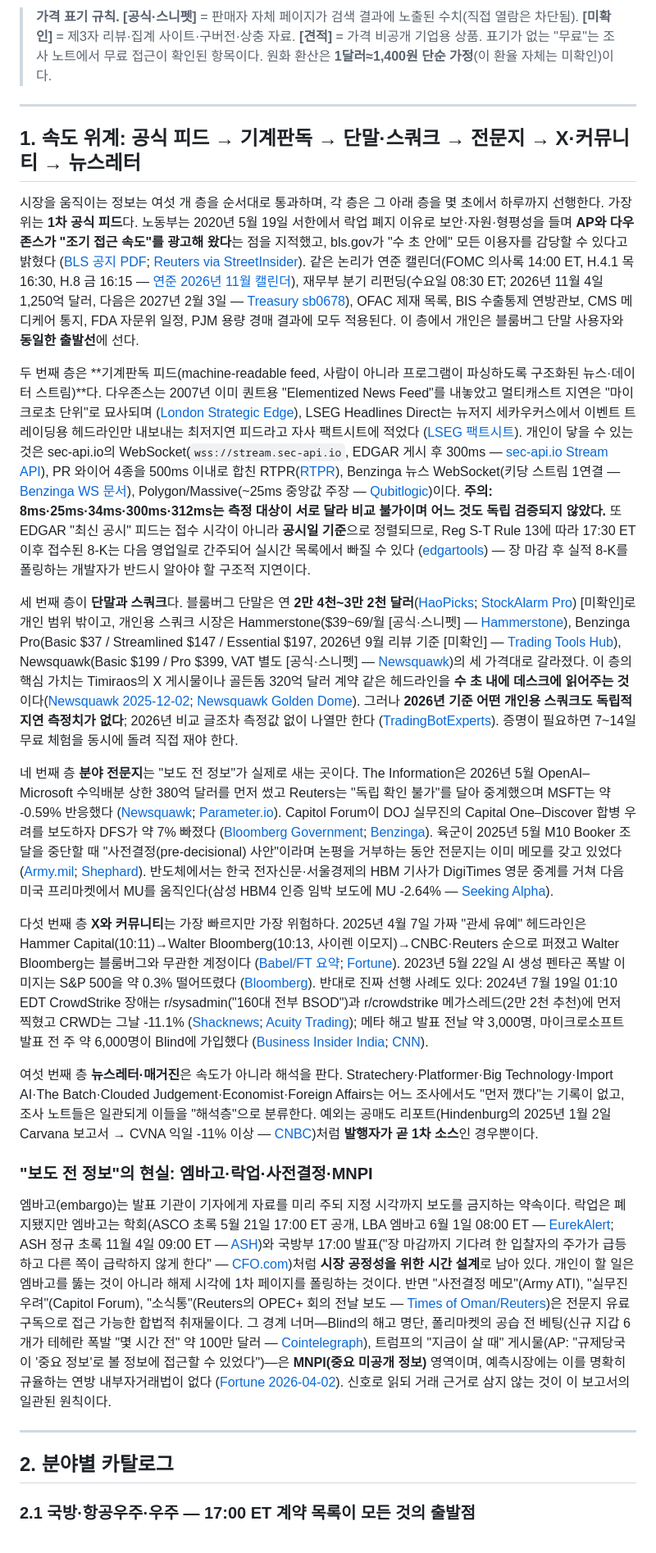
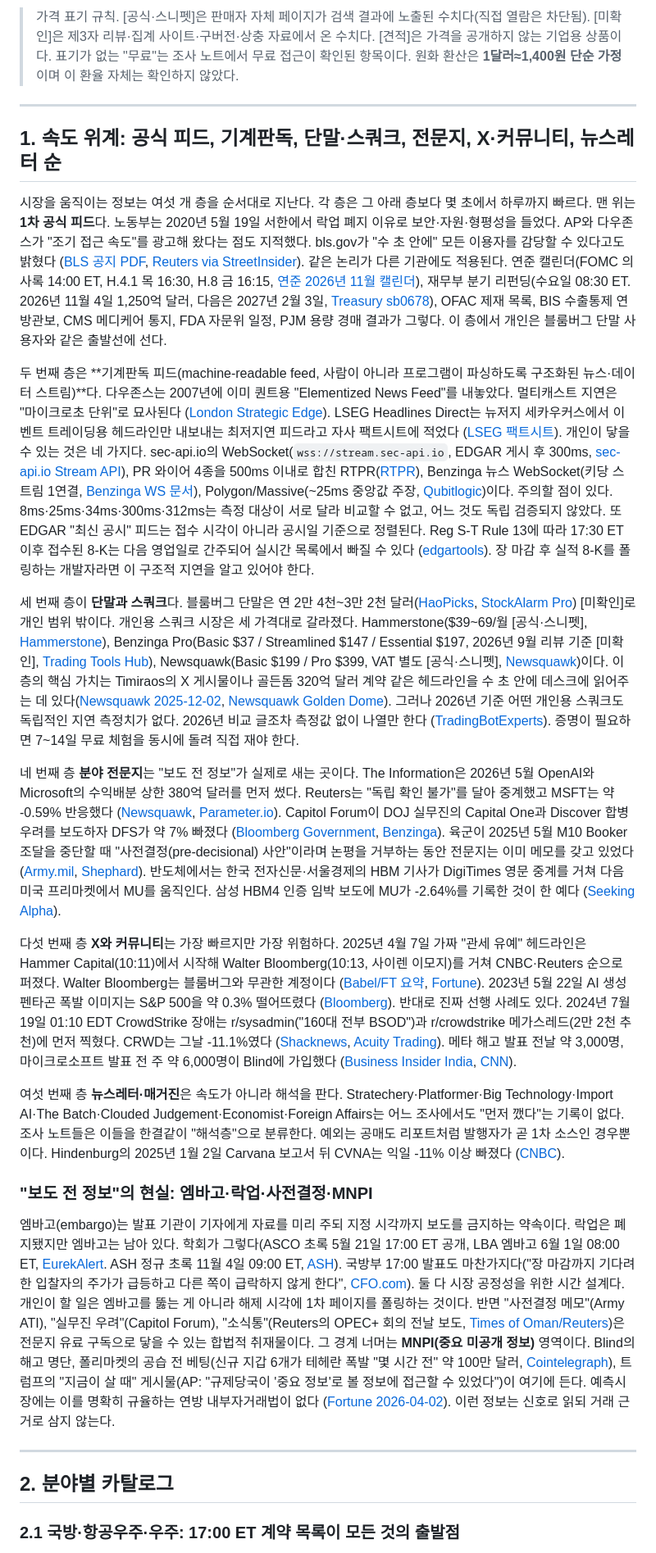
Before and after one commit to Imvely/Help, a Markdown page: reports/미국주식 분야별 빠른 소식 소스 지도.md, the part around one of its changes. Shown at 82% size. Drawn GitHub-style.

```diff
--- a/reports/미국주식 분야별 빠른 소식 소스 지도.md
+++ b/reports/미국주식 분야별 빠른 소식 소스 지도.md
@@ -4,29 +4,29 @@
 
-> **가격 표기 규칙.** **[공식·스니펫]** = 판매자 자체 페이지가 검색 결과에 노출된 수치(직접 열람은 차단됨). **[미확인]** = 제3자 리뷰·집계 사이트·구버전·상충 자료. **[견적]** = 가격 비공개 기업용 상품. 표기가 없는 "무료"는 조사 노트에서 무료 접근이 확인된 항목이다. 원화 환산은 **1달러≈1,400원 단순 가정**(이 환율 자체는 미확인)이다.
+> 가격 표기 규칙. [공식·스니펫]은 판매자 자체 페이지가 검색 결과에 노출된 수치다(직접 열람은 차단됨). [미확인]은 제3자 리뷰·집계 사이트·구버전·상충 자료에서 온 수치다. [견적]은 가격을 공개하지 않는 기업용 상품이다. 표기가 없는 "무료"는 조사 노트에서 무료 접근이 확인된 항목이다. 원화 환산은 **1달러≈1,400원 단순 가정**이며 이 환율 자체는 확인하지 않았다.
 
 ---
 
-## 1. 속도 위계: 공식 피드 → 기계판독 → 단말·스쿼크 → 전문지 → X·커뮤니티 → 뉴스레터
+## 1. 속도 위계: 공식 피드, 기계판독, 단말·스쿼크, 전문지, X·커뮤니티, 뉴스레터 순
 
-시장을 움직이는 정보는 여섯 개 층을 순서대로 통과하며, 각 층은 그 아래 층을 몇 초에서 하루까지 선행한다. 가장 위는 **1차 공식 피드**다. 노동부는 2020년 5월 19일 서한에서 락업 폐지 이유로 보안·자원·형평성을 들며 **AP와 다우존스가 "조기 접근 속도"를 광고해 왔다**는 점을 지적했고, bls.gov가 "수 초 안에" 모든 이용자를 감당할 수 있다고 밝혔다 ([BLS 공지 PDF](https://www.bls.gov/bls/discontinuing-department-of-labor-media-lockup-effective-june-3.pdf); [Reuters via StreetInsider](https://www.streetinsider.com/Reuters/U.S.+Labor+Department+permanently+discontinues+data+lockups/16907485.html)). 같은 논리가 연준 캘린더(FOMC 의사록 14:00 ET, H.4.1 목 16:30, H.8 금 16:15 — [연준 2026년 11월 캘린더](https://www.federalreserve.gov/newsevents/2026-november.htm)), 재무부 분기 리펀딩(수요일 08:30 ET; 2026년 11월 4일 1,250억 달러, 다음은 2027년 2월 3일 — [Treasury sb0678](https://home.treasury.gov/news/press-releases/sb0678)), OFAC 제재 목록, BIS 수출통제 연방관보, CMS 메디케어 통지, FDA 자문위 일정, PJM 용량 경매 결과에 모두 적용된다. 이 층에서 개인은 블룸버그 단말 사용자와 **동일한 출발선**에 선다.
+시장을 움직이는 정보는 여섯 개 층을 순서대로 지난다. 각 층은 그 아래 층보다 몇 초에서 하루까지 빠르다. 맨 위는 **1차 공식 피드**다. 노동부는 2020년 5월 19일 서한에서 락업 폐지 이유로 보안·자원·형평성을 들었다. AP와 다우존스가 "조기 접근 속도"를 광고해 왔다는 점도 지적했다. bls.gov가 "수 초 안에" 모든 이용자를 감당할 수 있다고도 밝혔다 ([BLS 공지 PDF](https://www.bls.gov/bls/discontinuing-department-of-labor-media-lockup-effective-june-3.pdf), [Reuters via StreetInsider](https://www.streetinsider.com/Reuters/U.S.+Labor+Department+permanently+discontinues+data+lockups/16907485.html)). 같은 논리가 다른 기관에도 적용된다. 연준 캘린더(FOMC 의사록 14:00 ET, H.4.1 목 16:30, H.8 금 16:15, [연준 2026년 11월 캘린더](https://www.federalreserve.gov/newsevents/2026-november.htm)), 재무부 분기 리펀딩(수요일 08:30 ET. 2026년 11월 4일 1,250억 달러, 다음은 2027년 2월 3일, [Treasury sb0678](https://home.treasury.gov/news/press-releases/sb0678)), OFAC 제재 목록, BIS 수출통제 연방관보, CMS 메디케어 통지, FDA 자문위 일정, PJM 용량 경매 결과가 그렇다. 이 층에서 개인은 블룸버그 단말 사용자와 같은 출발선에 선다.
 
-두 번째 층은 **기계판독 피드(machine-readable feed, 사람이 아니라 프로그램이 파싱하도록 구조화된 뉴스·데이터 스트림)**다. 다우존스는 2007년 이미 퀀트용 "Elementized News Feed"를 내놓았고 멀티캐스트 지연은 "마이크로초 단위"로 묘사되며 ([London Strategic Edge](https://londonstrategicedge.com/directory/data-providers/dow-jones-newswires/)), LSEG Headlines Direct는 뉴저지 세카우커스에서 이벤트 트레이딩용 헤드라인만 내보내는 최저지연 피드라고 자사 팩트시트에 적었다 ([LSEG 팩트시트](https://www.lseg.com/content/dam/data-analytics/en_us/documents/fact-sheets/lseg-headlines-direct-fact-sheet.pdf)). 개인이 닿을 수 있는 것은 sec-api.io의 WebSocket(`wss://stream.sec-api.io`, EDGAR 게시 후 300ms — [sec-api.io Stream API](https://sec-api.io/docs/stream-api)), PR 와이어 4종을 500ms 이내로 합친 RTPR([RTPR](https://rtpr.io/)), Benzinga 뉴스 WebSocket(키당 스트림 1연결 — [Benzinga WS 문서](https://docs.benzinga.com/ws-reference/overview)), Polygon/Massive(~25ms 중앙값 주장 — [Qubitlogic](https://qubitlogic.dev/professional-edge/top-5-apis-real-time-financial-data/))이다. **주의: 8ms·25ms·34ms·300ms·312ms는 측정 대상이 서로 달라 비교 불가이며 어느 것도 독립 검증되지 않았다.** 또 EDGAR "최신 공시" 피드는 접수 시각이 아니라 **공시일 기준**으로 정렬되므로, Reg S-T Rule 13에 따라 17:30 ET 이후 접수된 8-K는 다음 영업일로 간주되어 실시간 목록에서 빠질 수 있다 ([edgartools](https://www.edgartools.io/edgar-live-feed-after-hours-filings/)) — 장 마감 후 실적 8-K를 폴링하는 개발자가 반드시 알아야 할 구조적 지연이다.
+두 번째 층은 **기계판독 피드(machine-readable feed, 사람이 아니라 프로그램이 파싱하도록 구조화된 뉴스·데이터 스트림)**다. 다우존스는 2007년에 이미 퀀트용 "Elementized News Feed"를 내놓았다. 멀티캐스트 지연은 "마이크로초 단위"로 묘사된다 ([London Strategic Edge](https://londonstrategicedge.com/directory/data-providers/dow-jones-newswires/)). LSEG Headlines Direct는 뉴저지 세카우커스에서 이벤트 트레이딩용 헤드라인만 내보내는 최저지연 피드라고 자사 팩트시트에 적었다 ([LSEG 팩트시트](https://www.lseg.com/content/dam/data-analytics/en_us/documents/fact-sheets/lseg-headlines-direct-fact-sheet.pdf)). 개인이 닿을 수 있는 것은 네 가지다. sec-api.io의 WebSocket(`wss://stream.sec-api.io`, EDGAR 게시 후 300ms, [sec-api.io Stream API](https://sec-api.io/docs/stream-api)), PR 와이어 4종을 500ms 이내로 합친 RTPR([RTPR](https://rtpr.io/)), Benzinga 뉴스 WebSocket(키당 스트림 1연결, [Benzinga WS 문서](https://docs.benzinga.com/ws-reference/overview)), Polygon/Massive(~25ms 중앙값 주장, [Qubitlogic](https://qubitlogic.dev/professional-edge/top-5-apis-real-time-financial-data/))이다. 주의할 점이 있다. 8ms·25ms·34ms·300ms·312ms는 측정 대상이 서로 달라 비교할 수 없고, 어느 것도 독립 검증되지 않았다. 또 EDGAR "최신 공시" 피드는 접수 시각이 아니라 공시일 기준으로 정렬된다. Reg S-T Rule 13에 따라 17:30 ET 이후 접수된 8-K는 다음 영업일로 간주되어 실시간 목록에서 빠질 수 있다 ([edgartools](https://www.edgartools.io/edgar-live-feed-after-hours-filings/)). 장 마감 후 실적 8-K를 폴링하는 개발자라면 이 구조적 지연을 알고 있어야 한다.
 
-세 번째 층이 **단말과 스쿼크**다. 블룸버그 단말은 연 **2만 4천~3만 2천 달러**([HaoPicks](https://www.haopicks.com/bloomberg-terminal-alternatives-2026); [StockAlarm Pro](https://pro.stockalarm.io/blog/best-financial-terminals-comparison)) [미확인]로 개인 범위 밖이고, 개인용 스쿼크 시장은 Hammerstone($39~69/월 [공식·스니펫] — [Hammerstone](https://www.hammerstonemarkets.com/individual-trader/)), Benzinga Pro(Basic $37 / Streamlined $147 / Essential $197, 2026년 9월 리뷰 기준 [미확인] — [Trading Tools Hub](https://tradingtoolshub.com/blog/benzinga-pro-pricing-guide-2026/)), Newsquawk(Basic $199 / Pro $399, VAT 별도 [공식·스니펫] — [Newsquawk](https://www.newsquawk.com/))의 세 가격대로 갈라졌다. 이 층의 핵심 가치는 Timiraos의 X 게시물이나 골든돔 320억 달러 계약 같은 헤드라인을 **수 초 내에 데스크에 읽어주는 것**이다([Newsquawk 2025-12-02](https://newsquawk.com/headlines/wsj-s-timiraos-writes-regarding-the-next-fed-chair-unofficially-the-process-seems-to-be-all-but-over-with-president-trump-appearing-to-favor-longtime-adviser-kevin-hassett-02-12-2025); [Newsquawk Golden Dome](https://www.newsquawk.com/headlines/us-awards-up-to-usd-32bln-in-golden-dome-contracts-to-companies-including-lockheed-martin-lmt-general-dynamics-gd-spacex-and-anduril)). 그러나 **2026년 기준 어떤 개인용 스쿼크도 독립적 지연 측정치가 없다**; 2026년 비교 글조차 측정값 없이 나열만 한다 ([TradingBotExperts](https://www.tradingbotexperts.com/blog/best-news-squawk-services-for-traders-2026)). 증명이 필요하면 7~14일 무료 체험을 동시에 돌려 직접 재야 한다.
+세 번째 층이 **단말과 스쿼크**다. 블룸버그 단말은 연 2만 4천~3만 2천 달러([HaoPicks](https://www.haopicks.com/bloomberg-terminal-alternatives-2026), [StockAlarm Pro](https://pro.stockalarm.io/blog/best-financial-terminals-comparison)) [미확인]로 개인 범위 밖이다. 개인용 스쿼크 시장은 세 가격대로 갈라졌다. Hammerstone($39~69/월 [공식·스니펫], [Hammerstone](https://www.hammerstonemarkets.com/individual-trader/)), Benzinga Pro(Basic $37 / Streamlined $147 / Essential $197, 2026년 9월 리뷰 기준 [미확인], [Trading Tools Hub](https://tradingtoolshub.com/blog/benzinga-pro-pricing-guide-2026/)), Newsquawk(Basic $199 / Pro $399, VAT 별도 [공식·스니펫], [Newsquawk](https://www.newsquawk.com/))이다. 이 층의 핵심 가치는 Timiraos의 X 게시물이나 골든돔 320억 달러 계약 같은 헤드라인을 수 초 안에 데스크에 읽어주는 데 있다([Newsquawk 2025-12-02](https://newsquawk.com/headlines/wsj-s-timiraos-writes-regarding-the-next-fed-chair-unofficially-the-process-seems-to-be-all-but-over-with-president-trump-appearing-to-favor-longtime-adviser-kevin-hassett-02-12-2025), [Newsquawk Golden Dome](https://www.newsquawk.com/headlines/us-awards-up-to-usd-32bln-in-golden-dome-contracts-to-companies-including-lockheed-martin-lmt-general-dynamics-gd-spacex-and-anduril)). 그러나 2026년 기준 어떤 개인용 스쿼크도 독립적인 지연 측정치가 없다. 2026년 비교 글조차 측정값 없이 나열만 한다 ([TradingBotExperts](https://www.tradingbotexperts.com/blog/best-news-squawk-services-for-traders-2026)). 증명이 필요하면 7~14일 무료 체험을 동시에 돌려 직접 재야 한다.
 
-네 번째 층 **분야 전문지**는 "보도 전 정보"가 실제로 새는 곳이다. The Information은 2026년 5월 OpenAI–Microsoft 수익배분 상한 380억 달러를 먼저 썼고 Reuters는 "독립 확인 불가"를 달아 중계했으며 MSFT는 약 -0.59% 반응했다 ([Newsquawk](https://www.newsquawk.com/headlines/openai-is-to-save-at-usd-97bln-dollars-through-2030-in-latest-microsoft-msft-deal-with-openais-microsoft-revenue-sharing-payments-now-capped-at-usd-38bln-according-to-the-information); [Parameter.io](https://parameter.io/microsoft-msft-shares-slide-after-openai-revenue-sharing-agreement-reaches-38b-ceiling/)). Capitol Forum이 DOJ 실무진의 Capital One–Discover 합병 우려를 보도하자 DFS가 약 7% 빠졌다 ([Bloomberg Government](https://news.bgov.com/banking-law/capital-one-discover-fall-on-report-of-doj-antitrust-concerns); [Benzinga](https://benzinga.com/z/44367536)). 육군이 2025년 5월 M10 Booker 조달을 중단할 때 "사전결정(pre-decisional) 사안"이라며 논평을 거부하는 동안 전문지는 이미 메모를 갖고 있었다 ([Army.mil](https://www.army.mil/article-amp/286271/army_to_cease_procurement_of_m10_booker_combat_vehicles); [Shephard](https://www.shephardmedia.com/news/landwarfareintl/axe-swings-on-us-army-procurements)). 반도체에서는 한국 전자신문·서울경제의 HBM 기사가 DigiTimes 영문 중계를 거쳐 다음 미국 프리마켓에서 MU를 움직인다(삼성 HBM4 인증 임박 보도에 MU -2.64% — [Seeking Alpha](https://seekingalpha.com/news/4542597-micron-dips-after-reports-of-samsung-nearing-nvidia-certification-for-hbm4-chips)).
+네 번째 층 **분야 전문지**는 "보도 전 정보"가 실제로 새는 곳이다. The Information은 2026년 5월 OpenAI와 Microsoft의 수익배분 상한 380억 달러를 먼저 썼다. Reuters는 "독립 확인 불가"를 달아 중계했고 MSFT는 약 -0.59% 반응했다 ([Newsquawk](https://www.newsquawk.com/headlines/openai-is-to-save-at-usd-97bln-dollars-through-2030-in-latest-microsoft-msft-deal-with-openais-microsoft-revenue-sharing-payments-now-capped-at-usd-38bln-according-to-the-information), [Parameter.io](https://parameter.io/microsoft-msft-shares-slide-after-openai-revenue-sharing-agreement-reaches-38b-ceiling/)). Capitol Forum이 DOJ 실무진의 Capital One과 Discover 합병 우려를 보도하자 DFS가 약 7% 빠졌다 ([Bloomberg Government](https://news.bgov.com/banking-law/capital-one-discover-fall-on-report-of-doj-antitrust-concerns), [Benzinga](https://benzinga.com/z/44367536)). 육군이 2025년 5월 M10 Booker 조달을 중단할 때 "사전결정(pre-decisional) 사안"이라며 논평을 거부하는 동안 전문지는 이미 메모를 갖고 있었다 ([Army.mil](https://www.army.mil/article-amp/286271/army_to_cease_procurement_of_m10_booker_combat_vehicles), [Shephard](https://www.shephardmedia.com/news/landwarfareintl/axe-swings-on-us-army-procurements)). 반도체에서는 한국 전자신문·서울경제의 HBM 기사가 DigiTimes 영문 중계를 거쳐 다음 미국 프리마켓에서 MU를 움직인다. 삼성 HBM4 인증 임박 보도에 MU가 -2.64%를 기록한 것이 한 예다 ([Seeking Alpha](https://seekingalpha.com/news/4542597-micron-dips-after-reports-of-samsung-nearing-nvidia-certification-for-hbm4-chips)).
 
-다섯 번째 층 **X와 커뮤니티**는 가장 빠르지만 가장 위험하다. 2025년 4월 7일 가짜 "관세 유예" 헤드라인은 Hammer Capital(10:11)→Walter Bloomberg(10:13, 사이렌 이모지)→CNBC·Reuters 순으로 퍼졌고 Walter Bloomberg는 블룸버그와 무관한 계정이다 ([Babel/FT 요약](https://babel.ua/en/news/116947-ft-anonymous-account-in-x-caused-chaos-in-financial-markets-the-reasons); [Fortune](https://www.fortune.com/2025/04/07/trump-tariff-pause-walter-bloomberg-fake-report-debunked-markets)). 2023년 5월 22일 AI 생성 펜타곤 폭발 이미지는 S&P 500을 약 0.3% 떨어뜨렸다 ([Bloomberg](https://www.bloomberg.com/news/articles/2023-05-22/fake-ai-photo-of-pentagon-blast-goes-viral-trips-stocks-briefly)). 반대로 진짜 선행 사례도 있다: 2024년 7월 19일 01:10 EDT CrowdStrike 장애는 r/sysadmin("160대 전부 BSOD")과 r/crowdstrike 메가스레드(2만 2천 추천)에 먼저 찍혔고 CRWD는 그날 -11.1% ([Shacknews](https://shacknews.com/article/140633/crowdstrike-microsoft-windows-bsod); [Acuity Trading](https://acuitytrading.com/market-commentary/is-the-story-over-for-crowdstrike-and-other-cyber-stocks)); 메타 해고 발표 전날 약 3,000명, 마이크로소프트 발표 전 주 약 6,000명이 Blind에 가입했다 ([Business Insider India](https://businessinsider.in/tech/news/thousands-of-meta-workers-signed-up-to-blind-the-day-before-mark-zuckerberg-announced-mass-layoffs/amp_articleshow/95639938.cms); [CNN](https://www.cnn.com/2023/01/31/tech/blind-app)).
+다섯 번째 층 **X와 커뮤니티**는 가장 빠르지만 가장 위험하다. 2025년 4월 7일 가짜 "관세 유예" 헤드라인은 Hammer Capital(10:11)에서 시작해 Walter Bloomberg(10:13, 사이렌 이모지)를 거쳐 CNBC·Reuters 순으로 퍼졌다. Walter Bloomberg는 블룸버그와 무관한 계정이다 ([Babel/FT 요약](https://babel.ua/en/news/116947-ft-anonymous-account-in-x-caused-chaos-in-financial-markets-the-reasons), [Fortune](https://www.fortune.com/2025/04/07/trump-tariff-pause-walter-bloomberg-fake-report-debunked-markets)). 2023년 5월 22일 AI 생성 펜타곤 폭발 이미지는 S&P 500을 약 0.3% 떨어뜨렸다 ([Bloomberg](https://www.bloomberg.com/news/articles/2023-05-22/fake-ai-photo-of-pentagon-blast-goes-viral-trips-stocks-briefly)). 반대로 진짜 선행 사례도 있다. 2024년 7월 19일 01:10 EDT CrowdStrike 장애는 r/sysadmin("160대 전부 BSOD")과 r/crowdstrike 메가스레드(2만 2천 추천)에 먼저 찍혔다. CRWD는 그날 -11.1%였다 ([Shacknews](https://shacknews.com/article/140633/crowdstrike-microsoft-windows-bsod), [Acuity Trading](https://acuitytrading.com/market-commentary/is-the-story-over-for-crowdstrike-and-other-cyber-stocks)). 메타 해고 발표 전날 약 3,000명, 마이크로소프트 발표 전 주 약 6,000명이 Blind에 가입했다 ([Business Insider India](https://businessinsider.in/tech/news/thousands-of-meta-workers-signed-up-to-blind-the-day-before-mark-zuckerberg-announced-mass-layoffs/amp_articleshow/95639938.cms), [CNN](https://www.cnn.com/2023/01/31/tech/blind-app)).
 
-여섯 번째 층 **뉴스레터·매거진**은 속도가 아니라 해석을 판다. Stratechery·Platformer·Big Technology·Import AI·The Batch·Clouded Judgement·Economist·Foreign Affairs는 어느 조사에서도 "먼저 깼다"는 기록이 없고, 조사 노트들은 일관되게 이들을 "해석층"으로 분류한다. 예외는 공매도 리포트(Hindenburg의 2025년 1월 2일 Carvana 보고서 → CVNA 익일 -11% 이상 — [CNBC](https://www.cnbc.com/2025/01/15/hindenburg-research-founder-says-hes-closing-short-seller-research-shop.html))처럼 **발행자가 곧 1차 소스**인 경우뿐이다.
+여섯 번째 층 **뉴스레터·매거진**은 속도가 아니라 해석을 판다. Stratechery·Platformer·Big Technology·Import AI·The Batch·Clouded Judgement·Economist·Foreign Affairs는 어느 조사에서도 "먼저 깼다"는 기록이 없다. 조사 노트들은 이들을 한결같이 "해석층"으로 분류한다. 예외는 공매도 리포트처럼 발행자가 곧 1차 소스인 경우뿐이다. Hindenburg의 2025년 1월 2일 Carvana 보고서 뒤 CVNA는 익일 -11% 이상 빠졌다 ([CNBC](https://www.cnbc.com/2025/01/15/hindenburg-research-founder-says-hes-closing-short-seller-research-shop.html)).
 
 ### "보도 전 정보"의 현실: 엠바고·락업·사전결정·MNPI
 
-엠바고(embargo)는 발표 기관이 기자에게 자료를 미리 주되 지정 시각까지 보도를 금지하는 약속이다. 락업은 폐지됐지만 엠바고는 학회(ASCO 초록 5월 21일 17:00 ET 공개, LBA 엠바고 6월 1일 08:00 ET — [EurekAlert](https://www.eurekalert.org/news-releases/1129258); ASH 정규 초록 11월 4일 09:00 ET — [ASH](https://www.hematology.org/meetings/annual-meeting/abstracts/call-for-late-breaking-abstracts))와 국방부 17:00 발표("장 마감까지 기다려 한 입찰자의 주가가 급등하고 다른 쪽이 급락하지 않게 한다" — [CFO.com](https://www.cfo.com/risk-compliance/2007/06/did-rep-wicker-move-the-stock-market/))처럼 **시장 공정성을 위한 시간 설계**로 남아 있다. 개인이 할 일은 엠바고를 뚫는 것이 아니라 해제 시각에 1차 페이지를 폴링하는 것이다. 반면 "사전결정 메모"(Army ATI), "실무진 우려"(Capitol Forum), "소식통"(Reuters의 OPEC+ 회의 전날 보도 — [Times of Oman/Reuters](https://timesofoman.com/article/178604-opec-set-to-keep-december-oil-output-targets-unchanged-focus-shifts-to-2027-quotas))은 전문지 유료 구독으로 접근 가능한 합법적 취재물이다. 그 경계 너머—Blind의 해고 명단, 폴리마켓의 공습 전 베팅(신규 지갑 6개가 테헤란 폭발 "몇 시간 전" 약 100만 달러 — [Cointelegraph](https://regional-front.cointelegraph.com/news/polymarket-traders-1m-us-iran-strike-insider-trading-concerns)), 트럼프의 "지금이 살 때" 게시물(AP: "규제당국이 '중요 정보'로 볼 정보에 접근할 수 있었다")—은 **MNPI(중요 미공개 정보)** 영역이며, 예측시장에는 이를 명확히 규율하는 연방 내부자거래법이 없다 ([Fortune 2026-04-02](https://fortune.com/2026/04/02/prediction-markets-insider-trading/)). 신호로 읽되 거래 근거로 삼지 않는 것이 이 보고서의 일관된 원칙이다.
+엠바고(embargo)는 발표 기관이 기자에게 자료를 미리 주되 지정 시각까지 보도를 금지하는 약속이다. 락업은 폐지됐지만 엠바고는 남아 있다. 학회가 그렇다(ASCO 초록 5월 21일 17:00 ET 공개, LBA 엠바고 6월 1일 08:00 ET, [EurekAlert](https://www.eurekalert.org/news-releases/1129258). ASH 정규 초록 11월 4일 09:00 ET, [ASH](https://www.hematology.org/meetings/annual-meeting/abstracts/call-for-late-breaking-abstracts)). 국방부 17:00 발표도 마찬가지다("장 마감까지 기다려 한 입찰자의 주가가 급등하고 다른 쪽이 급락하지 않게 한다", [CFO.com](https://www.cfo.com/risk-compliance/2007/06/did-rep-wicker-move-the-stock-market/)). 둘 다 시장 공정성을 위한 시간 설계다. 개인이 할 일은 엠바고를 뚫는 게 아니라 해제 시각에 1차 페이지를 폴링하는 것이다. 반면 "사전결정 메모"(Army ATI), "실무진 우려"(Capitol Forum), "소식통"(Reuters의 OPEC+ 회의 전날 보도, [Times of Oman/Reuters](https://timesofoman.com/article/178604-opec-set-to-keep-december-oil-output-targets-unchanged-focus-shifts-to-2027-quotas))은 전문지 유료 구독으로 닿을 수 있는 합법적 취재물이다. 그 경계 너머는 **MNPI(중요 미공개 정보)** 영역이다. Blind의 해고 명단, 폴리마켓의 공습 전 베팅(신규 지갑 6개가 테헤란 폭발 "몇 시간 전" 약 100만 달러, [Cointelegraph](https://regional-front.cointelegraph.com/news/polymarket-traders-1m-us-iran-strike-insider-trading-concerns)), 트럼프의 "지금이 살 때" 게시물(AP: "규제당국이 '중요 정보'로 볼 정보에 접근할 수 있었다")이 여기에 든다. 예측시장에는 이를 명확히 규율하는 연방 내부자거래법이 없다 ([Fortune 2026-04-02](https://fortune.com/2026/04/02/prediction-markets-insider-trading/)). 이런 정보는 신호로 읽되 거래 근거로 삼지 않는다.
 
 ---
 
 ## 2. 분야별 카탈로그
 
-### 2.1 국방·항공우주·우주 — 17:00 ET 계약 목록이 모든 것의 출발점
+### 2.1 국방·항공우주·우주: 17:00 ET 계약 목록이 모든 것의 출발점
 
```
Also changed, not shown: other parts of reports/미국주식 분야별 빠른 소식 소스 지도.md (+126 -126 lines).
